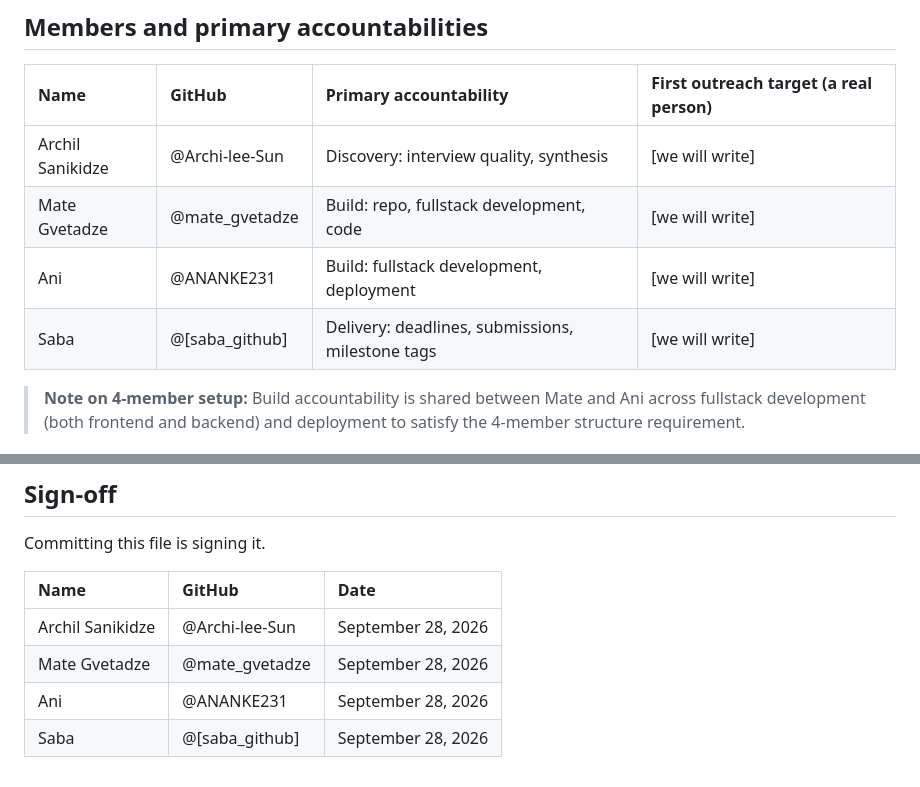
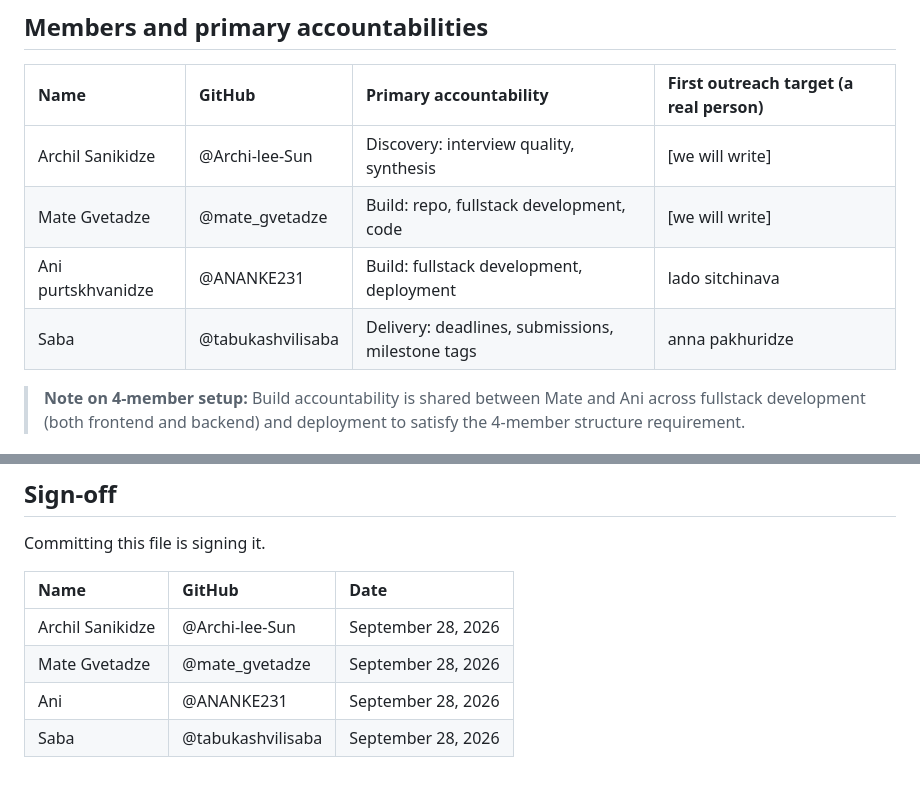
Before and after one commit to mategvetadze/Development-course-project, a Markdown page: 00-foundation/team-contract.md, 2 parts joined by grey strips. GitHub-like rendering.

```diff
--- a/00-foundation/team-contract.md
+++ b/00-foundation/team-contract.md
@@ -14,8 +14,8 @@ Accountabilities below say who makes sure something happens. They do not say who
 | :--- | :--- | :--- | :--- |
 | Archil Sanikidze | @Archi-lee-Sun | Discovery: interview quality, synthesis | [we will write] |
 | Mate Gvetadze | @mate_gvetadze | Build: repo, fullstack development, code | [we will write] |
-| Ani | @ANANKE231 | Build: fullstack development, deployment | [we will write] |
-| Saba | @[saba_github] | Delivery: deadlines, submissions, milestone tags | [we will write] |
+| Ani purtskhvanidze | @ANANKE231 | Build: fullstack development, deployment | lado sitchinava |
+| Saba | @tabukashvilisaba | Delivery: deadlines, submissions, milestone tags | anna pakhuridze |
 
 > **Note on 4-member setup:** Build accountability is shared between Mate and Ani across fullstack development (both frontend and backend) and deployment to satisfy the 4-member structure requirement.
 
@@ -49,4 +49,4 @@ Committing this file is signing it.
 | Archil Sanikidze | @Archi-lee-Sun | September 28, 2026 |
 | Mate Gvetadze | @mate_gvetadze | September 28, 2026 |
 | Ani | @ANANKE231 | September 28, 2026 |
-| Saba | @[saba_github] | September 28, 2026 |
+| Saba | @tabukashvilisaba | September 28, 2026 |
```
